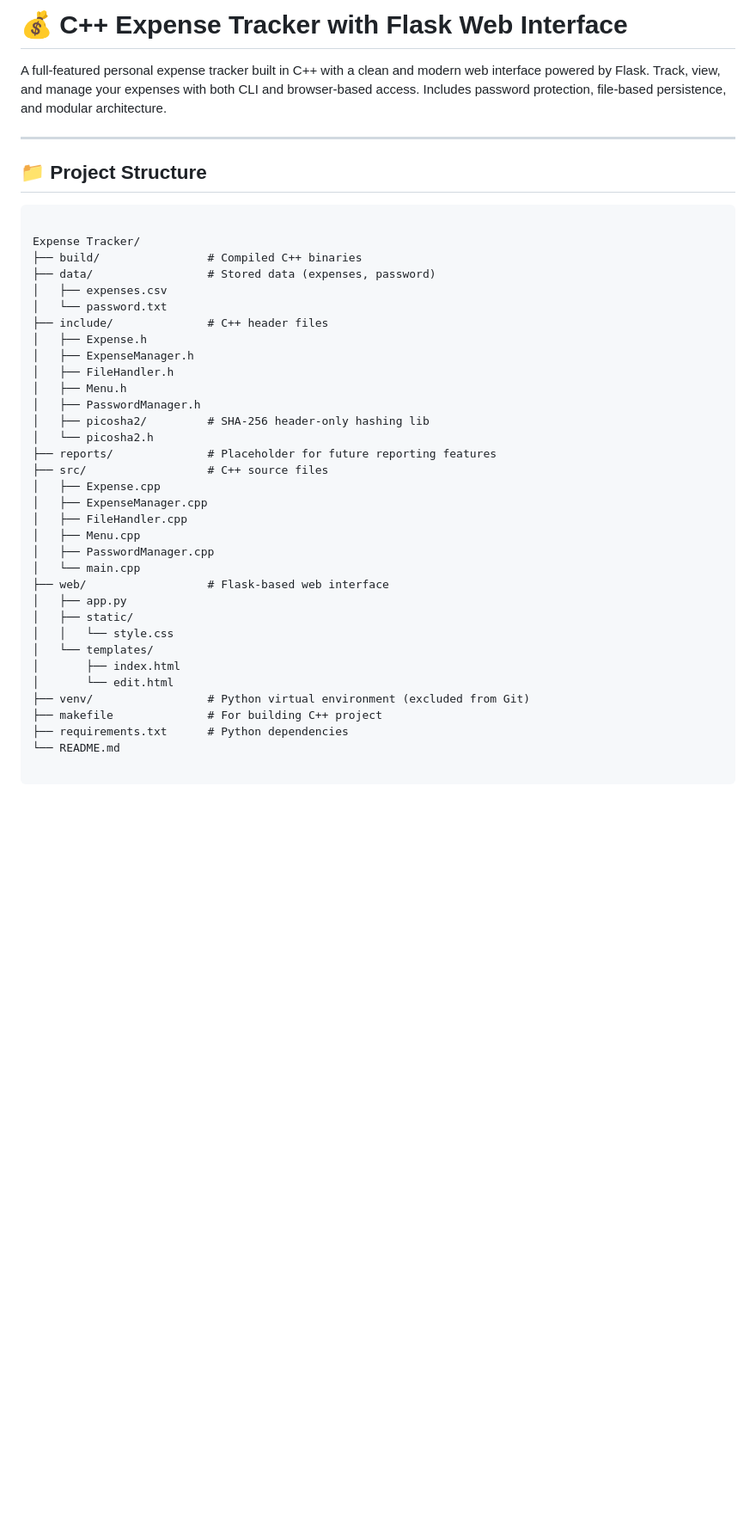
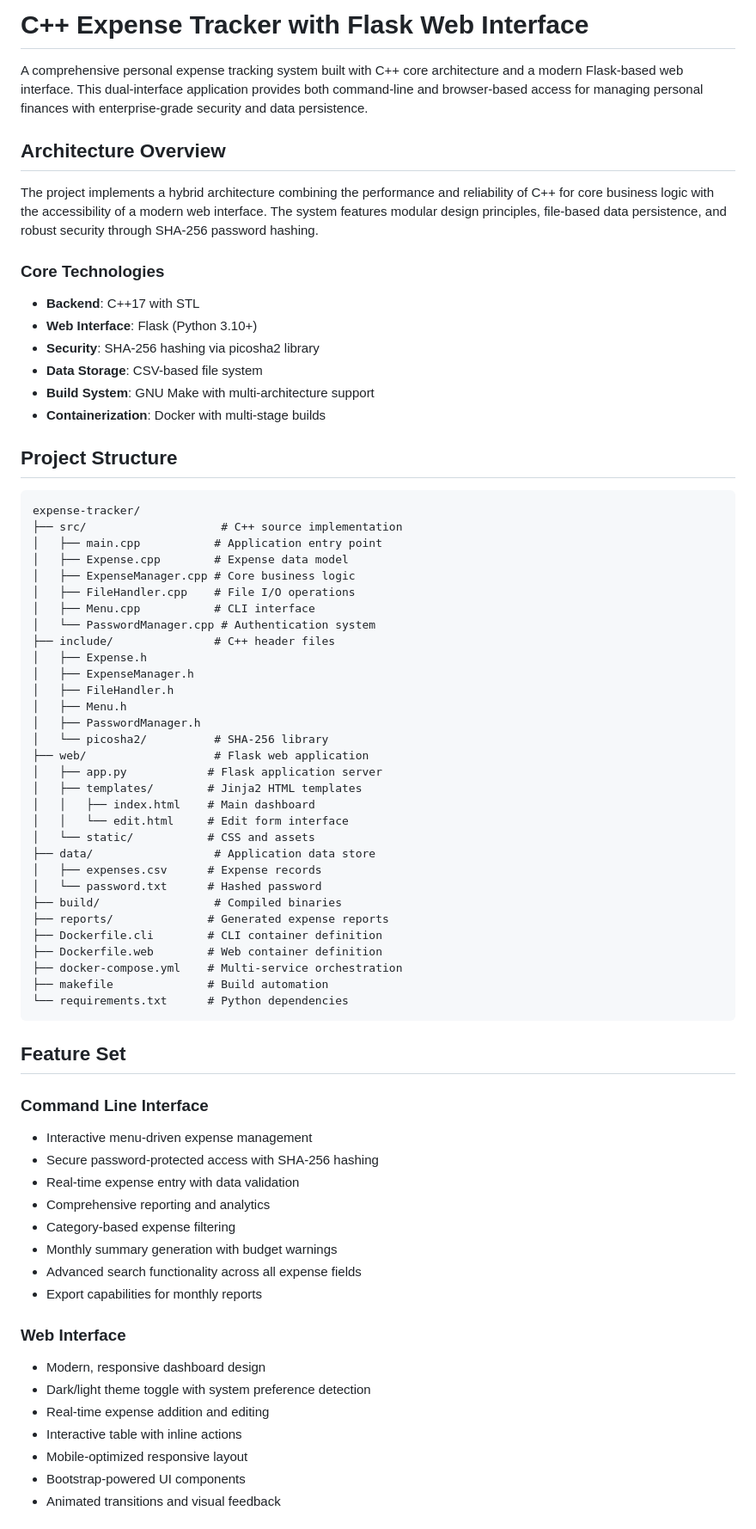
Before and after one commit to BitGladiator/cpp-expense-tracker, a Markdown page: README.md, the part around one of its changes. Shown at 86% size. Rendered like a GitHub page; blank space fills up the shorter version.

`````diff
--- a/README.md
+++ b/README.md
@@ -1,44 +1,73 @@
-# 💰 C++ Expense Tracker with Flask Web Interface
+# C++ Expense Tracker with Flask Web Interface
 
-A full-featured personal expense tracker built in C++ with a clean and modern web interface powered by Flask. Track, view, and manage your expenses with both CLI and browser-based access. Includes password protection, file-based persistence, and modular architecture.
+A comprehensive personal expense tracking system built with C++ core architecture and a modern Flask-based web interface. This dual-interface application provides both command-line and browser-based access for managing personal finances with enterprise-grade security and data persistence.
 
----
+## Architecture Overview
 
-## 📁 Project Structure
+The project implements a hybrid architecture combining the performance and reliability of C++ for core business logic with the accessibility of a modern web interface. The system features modular design principles, file-based data persistence, and robust security through SHA-256 password hashing.
+
+### Core Technologies
+- **Backend**: C++17 with STL
+- **Web Interface**: Flask (Python 3.10+)
+- **Security**: SHA-256 hashing via picosha2 library
+- **Data Storage**: CSV-based file system
+- **Build System**: GNU Make with multi-architecture support
+- **Containerization**: Docker with multi-stage builds
+
+## Project Structure
 
 ```
-
-Expense Tracker/
-├── build/                # Compiled C++ binaries
-├── data/                 # Stored data (expenses, password)
-│   ├── expenses.csv
-│   └── password.txt
-├── include/              # C++ header files
+expense-tracker/
+├── src/                    # C++ source implementation
+│   ├── main.cpp           # Application entry point
+│   ├── Expense.cpp        # Expense data model
+│   ├── ExpenseManager.cpp # Core business logic
+│   ├── FileHandler.cpp    # File I/O operations
+│   ├── Menu.cpp           # CLI interface
+│   └── PasswordManager.cpp # Authentication system
+├── include/               # C++ header files
 │   ├── Expense.h
 │   ├── ExpenseManager.h
 │   ├── FileHandler.h
 │   ├── Menu.h
 │   ├── PasswordManager.h
-│   ├── picosha2/         # SHA-256 header-only hashing lib
-│   └── picosha2.h
-├── reports/              # Placeholder for future reporting features
-├── src/                  # C++ source files
-│   ├── Expense.cpp
-│   ├── ExpenseManager.cpp
-│   ├── FileHandler.cpp
-│   ├── Menu.cpp
-│   ├── PasswordManager.cpp
-│   └── main.cpp
-├── web/                  # Flask-based web interface
-│   ├── app.py
-│   ├── static/
-│   │   └── style.css
-│   └── templates/
-│       ├── index.html
-│       └── edit.html
-├── venv/                 # Python virtual environment (excluded from Git)
-├── makefile              # For building C++ project
-├── requirements.txt      # Python dependencies
-└── README.md
+│   └── picosha2/          # SHA-256 library
+├── web/                   # Flask web application
+│   ├── app.py            # Flask application server
+│   ├── templates/        # Jinja2 HTML templates
+│   │   ├── index.html    # Main dashboard
+│   │   └── edit.html     # Edit form interface
+│   └── static/           # CSS and assets
+├── data/                  # Application data store
+│   ├── expenses.csv      # Expense records
+│   └── password.txt      # Hashed password
+├── build/                 # Compiled binaries
+├── reports/              # Generated expense reports
+├── Dockerfile.cli        # CLI container definition
+├── Dockerfile.web        # Web container definition
+├── docker-compose.yml    # Multi-service orchestration
+├── makefile              # Build automation
+└── requirements.txt      # Python dependencies
+```
 
-````
+## Feature Set
+
+### Command Line Interface
+- Interactive menu-driven expense management
+- Secure password-protected access with SHA-256 hashing
+- Real-time expense entry with data validation
+- Comprehensive reporting and analytics
+- Category-based expense filtering
+- Monthly summary generation with budget warnings
+- Advanced search functionality across all expense fields
+- Export capabilities for monthly reports
+
+### Web Interface
+- Modern, responsive dashboard design
+- Dark/light theme toggle with system preference detection
+- Real-time expense addition and editing
+- Interactive table with inline actions
+- Mobile-optimized responsive layout
+- Bootstrap-powered UI components
+- Animated transitions and visual feedback
+
`````
Also changed, not shown: other parts of README.md (+237 -120 lines).
